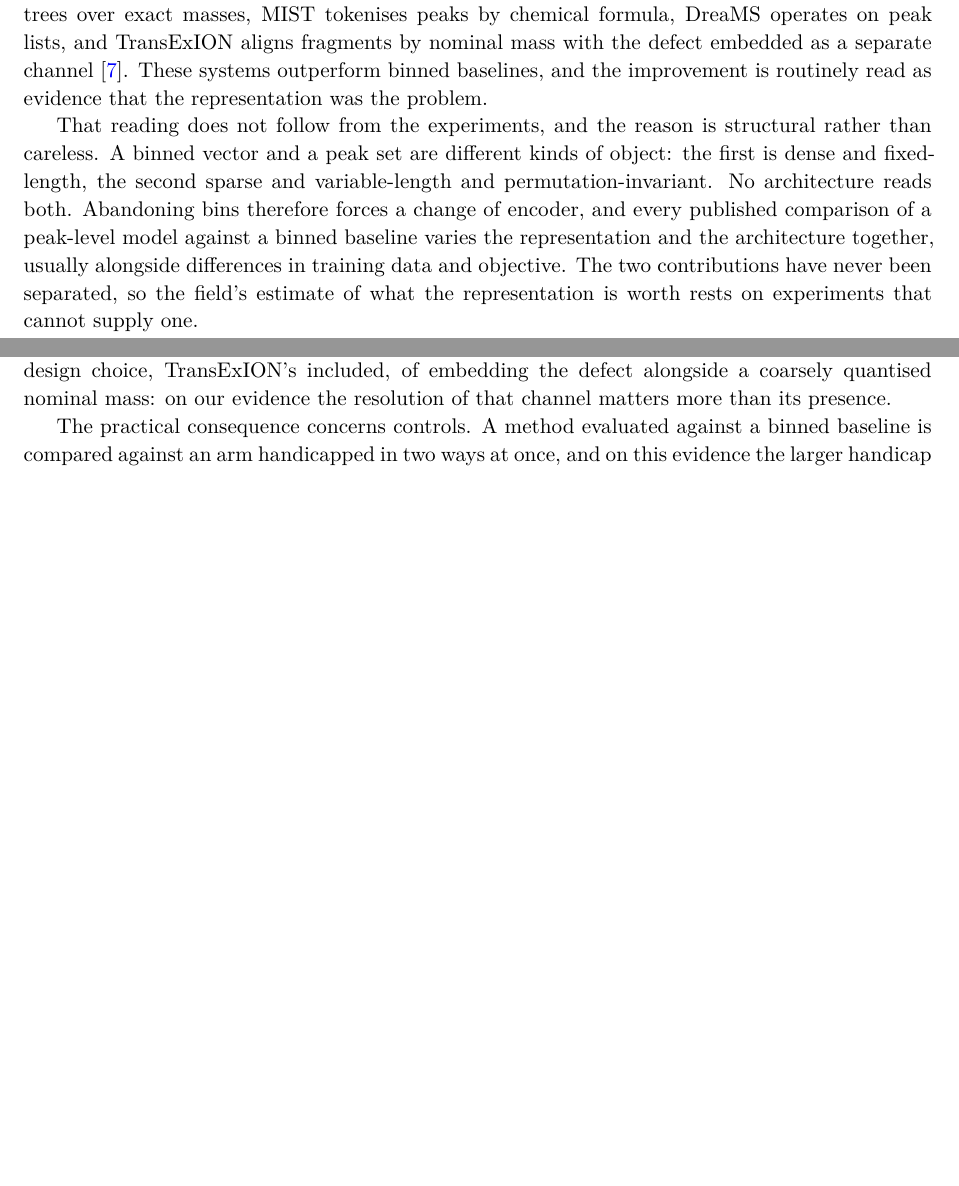
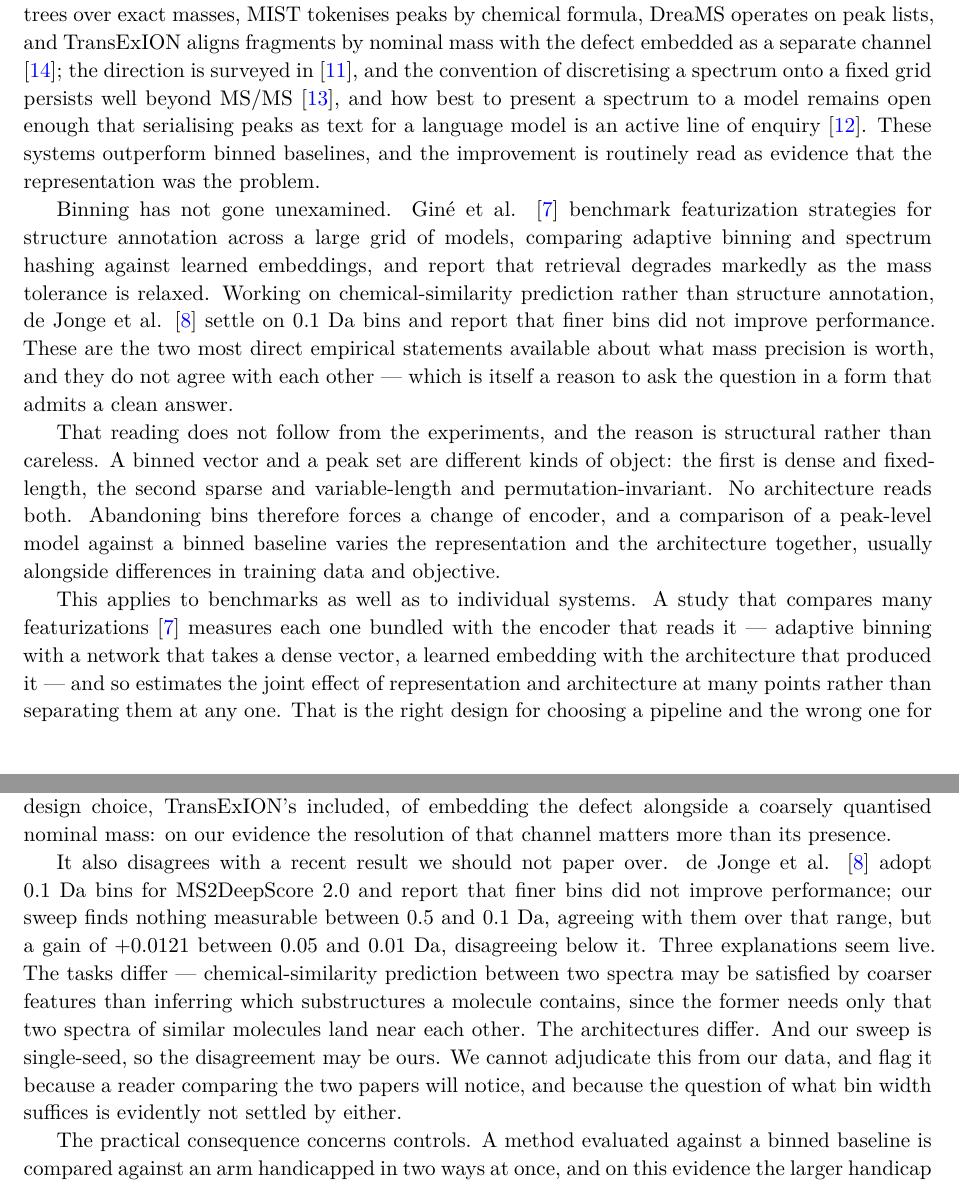
Before and after one commit to xulinpan/cheminformatics, a LaTeX document (manuscript/paperA.tex): two parts of pages 2 and 10 of 12 before the commit and two parts of pages 2 and 10 of 13 after it, joined at a grey line, cut so that both start at the same text, the shorter picture padded with empty space. Compiled offline with pdfLaTeX.

Commit message:
Add seven peer-reviewed references and adjust the novelty claim
A literature check turned up work the manuscript could not responsibly omit.

Gine et al. (J Am Soc Mass Spectrom 2026) benchmark MS/MS featurization
strategies for structure annotation. The Introduction no longer says that no
previous comparison achieves this isolation; it says instead that a benchmark
measures each featurization bundled with the encoder that reads it, estimating the
joint effect at many points rather than separating it at one, and that what is
missing is a contrast in which the mass axis moves and nothing else does.

de Jonge et al. (Nat Commun 2026) adopt 0.1 Da bins for MS2DeepScore 2.0 and
report that finer bins did not help -- which agrees with our sweep between 0.5 and
0.1 Da and disagrees below 0.05 Da. The Discussion now confronts that rather than
citing it in passing, and offers three live explanations (different task, different
architecture, our single-seed sweep) without adjudicating.

Also added: MassSpecGym for split practice, Kind and Fiehn for the formula-count
mechanism, Beck et al. as a review, and two recent J. Cheminform. papers. The
bibliography is now 14 references, five in J. Cheminform., with none uncited.

docs/references_added.md records what each reference does and flags that Gine et
al.'s full text was not accessible -- the citation is Crossref-confirmed but our
characterisation of their design must be checked against the paper before
submission.

Abstract plus scientific contribution: 347 words.

Co-Authored-By: Claude Opus 5 <noreply@anthropic.com>
Claude-Session: https://claude.ai/code/session_019J6tsVZrygFD8EjFe8vYfW

```diff
--- a/manuscript/paperA.tex
+++ b/manuscript/paperA.tex
@@ -105,19 +104,41 @@ carries elemental composition.
 The field has since moved away from naive binning. CSI:FingerID scores against
 fragmentation trees over exact masses, MIST tokenises peaks by chemical formula,
 DreaMS operates on peak lists, and TransExION aligns fragments by nominal mass with
-the defect embedded as a separate channel \cite{buithi2024transexion}. These
+the defect embedded as a separate channel \cite{buithi2024transexion}; the
+direction is surveyed in \cite{beck2024mlms}, and the convention of discretising a
+spectrum onto a fixed grid persists well beyond MS/MS \cite{tan2025clams}, and how
+best to present a spectrum to a model remains open enough that serialising peaks as
+text for a language model is an active line of enquiry \cite{wang2026llm}. These
 systems outperform binned baselines, and the improvement is routinely read as
 evidence that the representation was the problem.
+
+Binning has not gone unexamined. Gin\'e et al. \cite{gine2026benchmark} benchmark
+featurization strategies for structure annotation across a large grid of models,
+comparing adaptive binning and spectrum hashing against learned embeddings, and
+report that retrieval degrades markedly as the mass tolerance is relaxed. Working
+on chemical-similarity prediction rather than structure annotation, de Jonge et al.
+\cite{dejonge2026crossmode} settle on $0.1$~Da bins and report that finer bins did
+not improve performance. These are the two most direct empirical statements
+available about what mass precision is worth, and they do not agree with each other
+--- which is itself a reason to ask the question in a form that admits a clean
+answer.
 
 That reading does not follow from the experiments, and the reason is structural
 rather than careless. A binned vector and a peak set are different kinds of object:
 the first is dense and fixed-length, the second sparse and variable-length and
 permutation-invariant. No architecture reads both. Abandoning bins therefore forces
-a change of encoder, and every published comparison of a peak-level model against a
-binned baseline varies the representation and the architecture together, usually
-alongside differences in training data and objective. The two contributions have
-never been separated, so the field's estimate of what the representation is worth
-rests on experiments that cannot supply one.
+a change of encoder, and a comparison of a peak-level model against a binned
+baseline varies the representation and the architecture together, usually alongside
+differences in training data and objective.
+
+This applies to benchmarks as well as to individual systems. A study that compares
+many featurizations \cite{gine2026benchmark} measures each one bundled with the
+encoder that reads it --- adaptive binning with a network that takes a dense
+vector, a learned embedding with the architecture that produced it --- and so
+estimates the joint effect of representation and architecture at many points rather
+than separating them at any one. That is the right design for choosing a pipeline
+and the wrong one for attributing a gain. What is missing is not breadth but a
+contrast in which the mass axis moves and nothing else does.
 
 This paper supplies the separation. The obstacle above is real but not
 insurmountable: while a peak-set encoder cannot read a binned vector, it can read
@@ -320,6 +344,19 @@ choice, TransExION's included, of embedding the defect alongside a coarsely quan
 nominal mass: on our evidence the resolution of that channel matters more than its
 presence.
 
+It also disagrees with a recent result we should not paper over. de Jonge et al.
+\cite{dejonge2026crossmode} adopt $0.1$~Da bins for MS2DeepScore~2.0 and report that
+finer bins did not improve performance; our sweep finds nothing measurable between
+$0.5$ and $0.1$~Da, agreeing with them over that range, but a gain of $+0.0121$
+between $0.05$ and $0.01$~Da, disagreeing below it. Three explanations seem live.
+The tasks differ --- chemical-similarity prediction between two spectra may be
+satisfied by coarser features than inferring which substructures a molecule
+contains, since the former needs only that two spectra of similar molecules land
+near each other. The architectures differ. And our sweep is single-seed, so the
+disagreement may be ours. We cannot adjudicate this from our data, and flag it
+because a reader comparing the two papers will notice, and because the question of
+what bin width suffices is evidently not settled by either.
+
 The practical consequence concerns controls. A method evaluated against a binned
 baseline is compared against an arm handicapped in two ways at once, and on this
 evidence the larger handicap is architectural. A paper reporting a gain over such a
```
Also changed, not shown: docs/references_added.md (added, +28 -0 lines), manuscript/results_paperA.tex (+8 -0 lines), manuscript/paperA.pdf, manuscript/paperA.tex (52 more changed lines).
